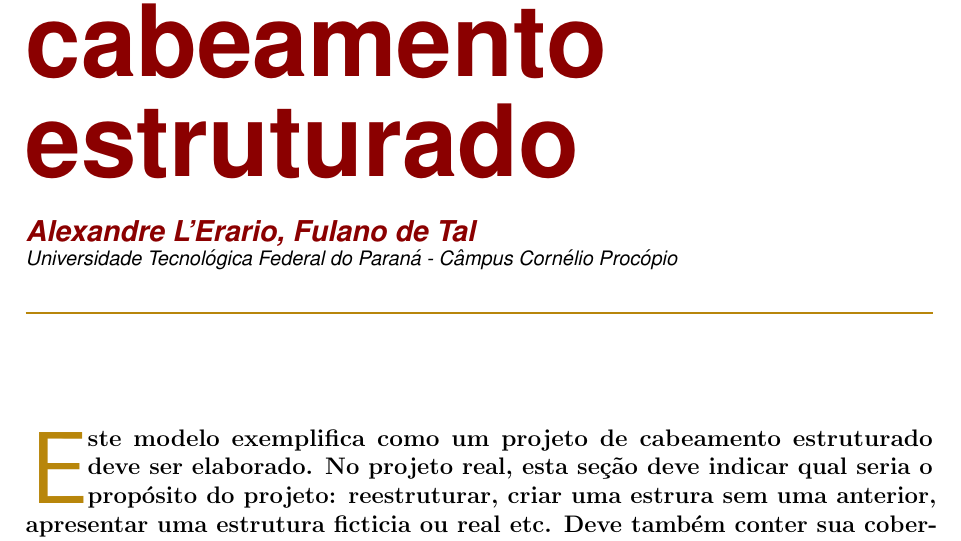
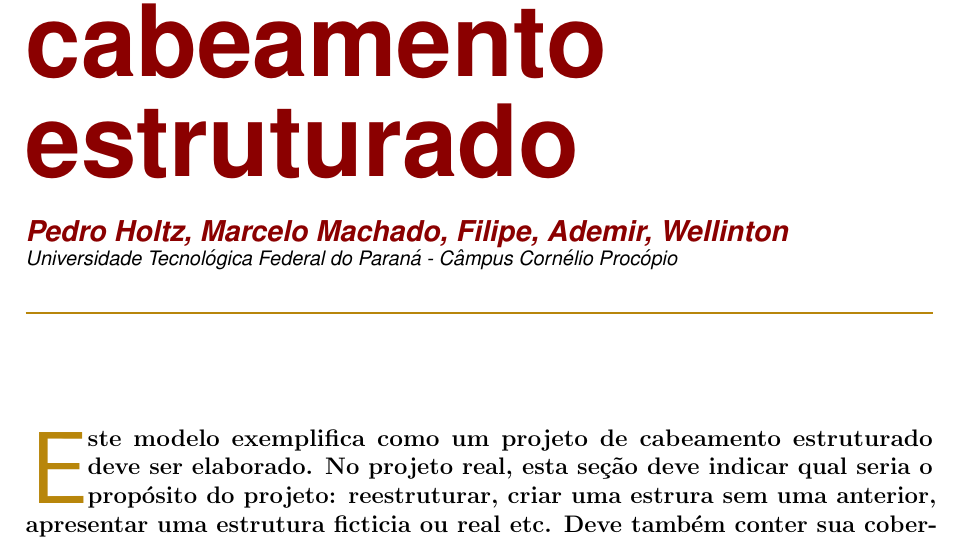
Before and after one commit to projetocabeamento2016/trabalho, a LaTeX document (modelo_projeto.tex): part of page 1 of 10, cut so that both start at the same text. Compiled offline with pdfLaTeX.

Commit message:
Alteracao membros equipe

```diff
--- a/modelo_projeto.tex
+++ b/modelo_projeto.tex
@@ -106,7 +106,7 @@
 
 \preauthor{\begin{flushleft}
 					\large \lineskip 0.5em \usefont{OT1}{phv}{b}{sl} \color{DarkRed}}
-\author{Alexandre L'Erario, Fulano de Tal }  	% Author name goes here
+\author{Pedro Holtz, Marcelo Machado, Filipe, Ademir, Wellinton }  	% Author name goes here
 
 
 \postauthor{\footnotesize \usefont{OT1}{phv}{m}{sl} \color{Black}
```
Also changed, not shown: ProjetoCabeamento.bbl (added), ProjetoCabeamento.pdf (added), 7 other files.
